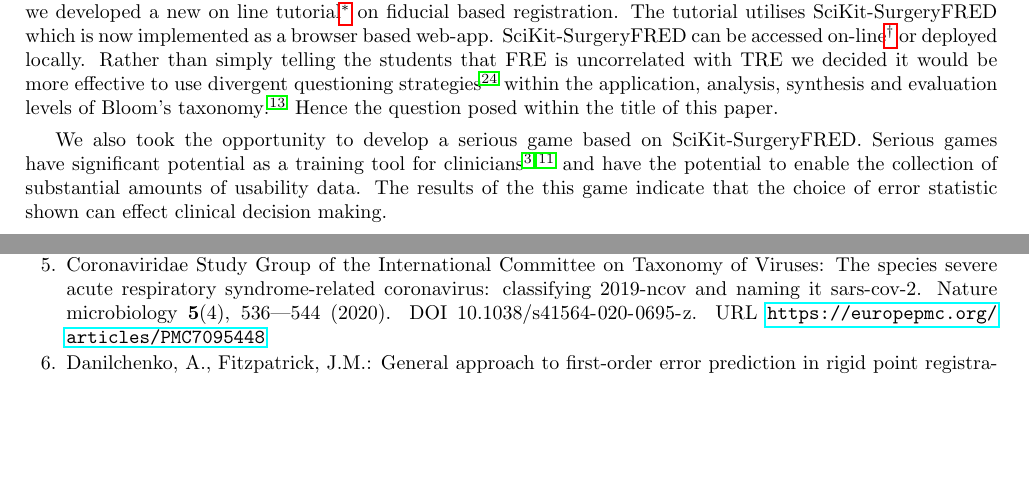
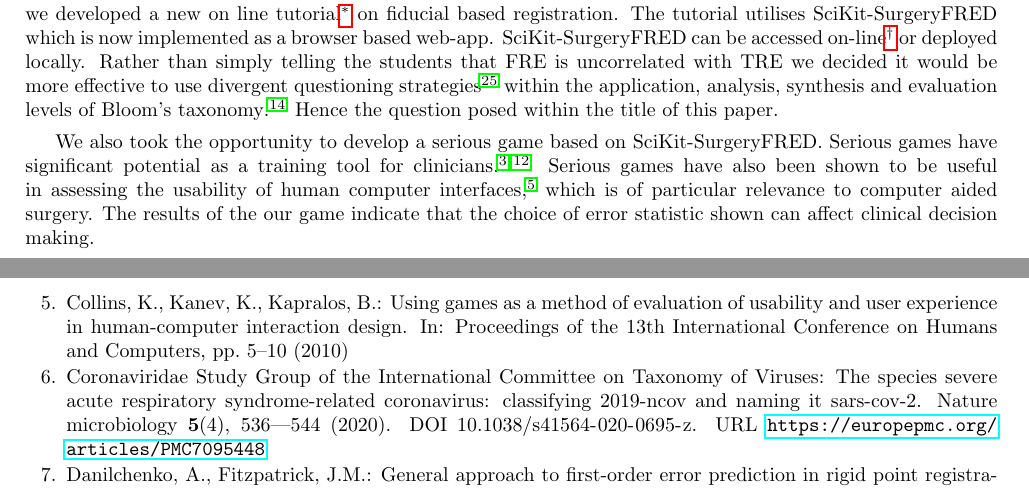
Before and after one commit to SciKit-Surgery/scikit-surgeryfred-paper, a LaTeX paper (surgeryfred-paper.tex, which reads introduction.tex): two parts of pages 1 and 10 of 12 before the commit and two parts of pages 1 and 11 of 12 after it, joined at a grey line, cut so that both start at the same text, the shorter picture padded with empty space. Compiled offline with pdfLaTeX.

Commit message:
Issue #6 added serious games ref.

```diff
--- a/introduction.tex
+++ b/introduction.tex
@@ -10,7 +10,7 @@ research into user interface design for image guidance systems.
 
 Faced with the need to deliver teaching and research remotely during 2020's {SARS-CoV-2}\cite{PMID:32123347}
 travel restrictions, we
-developed a new on line tutorial\footnote{\url{https://mphy0026.readthedocs.io/en/latest/summerschool/registration_demo.html}}
+developed a new on line tutorial\footnote{\href{https://mphy0026.readthedocs.io/en/latest/summerschool/registration_demo.html}{https://mphy0026.readthedocs.io/en/latest/summerschool/registration{\textunderscore}demo.html}}
 on fiducial based registration. The tutorial utilises \fred which is now implemented as a browser based web-app.
 \fred can be accessed on-line\footnote{\href{https://scikit-surgeryfred01.ew.r.appspot.com/}{https://scikit-surgeryfred01.ew.r.appspot.com/}} or deployed locally.
 Rather than simply telling the students that \gls{FRE} is uncorrelated with \gls{TRE}
@@ -18,8 +18,9 @@ we decided it would be more effective to use divergent questioning strategies\ci
 evaluation levels of Bloom's taxonomy \cite{blooms_tax}. Hence the question posed within the title of this paper.
 
 We also took the opportunity to develop a serious game based on \fredns. Serious games have significant potential
-as a training tool for clinicians \cite{PMID:28133947, serious-needle} and have the potential to enable the collection of substantial amounts of
-usability data. The results of the this game indicate that the choice of error statistic shown can effect clinical decision making.
+as a training tool for clinicians \cite{PMID:28133947, serious-needle}. Serious games have also been shown to be
+useful in assessing the usability of human computer interfaces \cite{hci_games}, which is of particular
+relevance to computer aided surgery. The results of the our game indicate that the choice of error statistic shown can affect clinical decision making.
 
 In this paper we introduce the \fred application and show how it can
 be used as an educational tool and to perform a usability study. By default \fred
```
Also changed, not shown: surgeryfred-paper.bib (+9 -0 lines).
